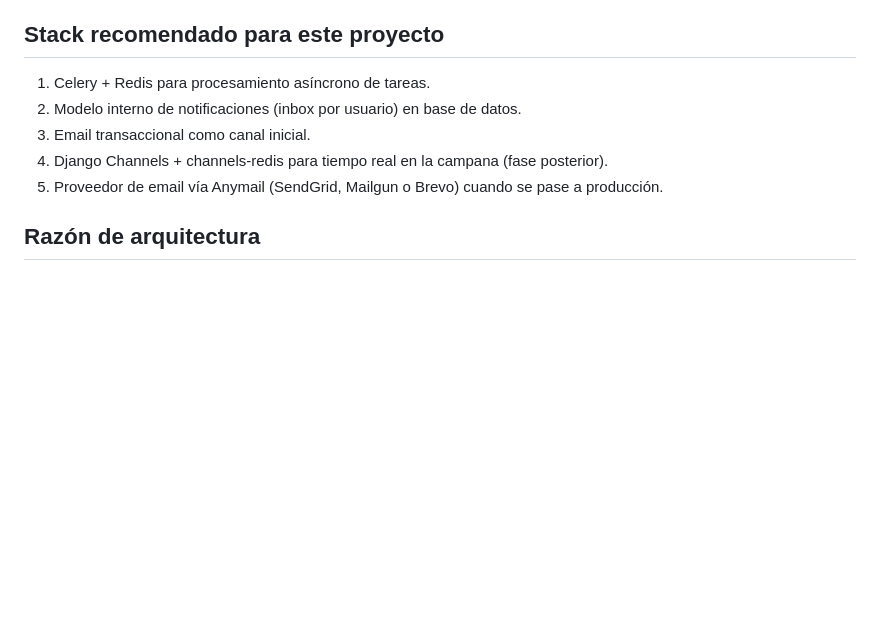
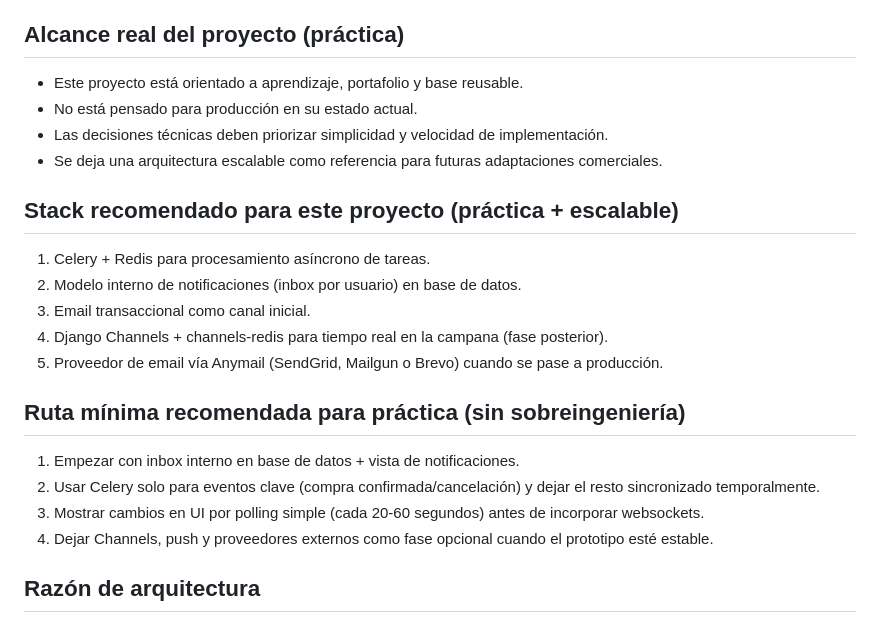
Before and after one commit to CarlosCih/ecom, a Markdown page: PLAN_NOTIFICACIONES_ASINCRONAS.md, the part around the change. GitHub-like rendering; blank space fills up the shorter version.

Commit message:
cambios en plan para notificaciones

```diff
--- a/PLAN_NOTIFICACIONES_ASINCRONAS.md
+++ b/PLAN_NOTIFICACIONES_ASINCRONAS.md
@@ -9,12 +9,24 @@ Implementar un sistema de notificaciones estilo marketplace (Amazon/Mercado Libr
 - cancelación
 - reembolso
 
-## Stack recomendado para este proyecto
+## Alcance real del proyecto (práctica)
+- Este proyecto está orientado a aprendizaje, portafolio y base reusable.
+- No está pensado para producción en su estado actual.
+- Las decisiones técnicas deben priorizar simplicidad y velocidad de implementación.
+- Se deja una arquitectura escalable como referencia para futuras adaptaciones comerciales.
+
+## Stack recomendado para este proyecto (práctica + escalable)
 1. Celery + Redis para procesamiento asíncrono de tareas.
 2. Modelo interno de notificaciones (inbox por usuario) en base de datos.
 3. Email transaccional como canal inicial.
 4. Django Channels + channels-redis para tiempo real en la campana (fase posterior).
 5. Proveedor de email vía Anymail (SendGrid, Mailgun o Brevo) cuando se pase a producción.
+
+## Ruta mínima recomendada para práctica (sin sobreingeniería)
+1. Empezar con inbox interno en base de datos + vista de notificaciones.
+2. Usar Celery solo para eventos clave (compra confirmada/cancelación) y dejar el resto sincronizado temporalmente.
+3. Mostrar cambios en UI por polling simple (cada 20-60 segundos) antes de incorporar websockets.
+4. Dejar Channels, push y proveedores externos como fase opcional cuando el prototipo esté estable.
 
 ## Razón de arquitectura
 - Permite desacoplar eventos de negocio del envío real de notificaciones.
```
